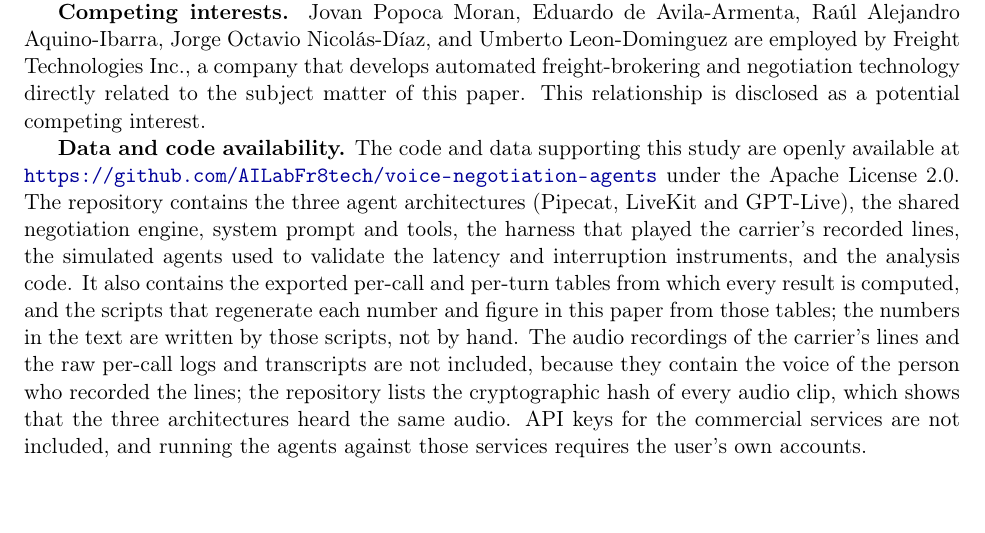
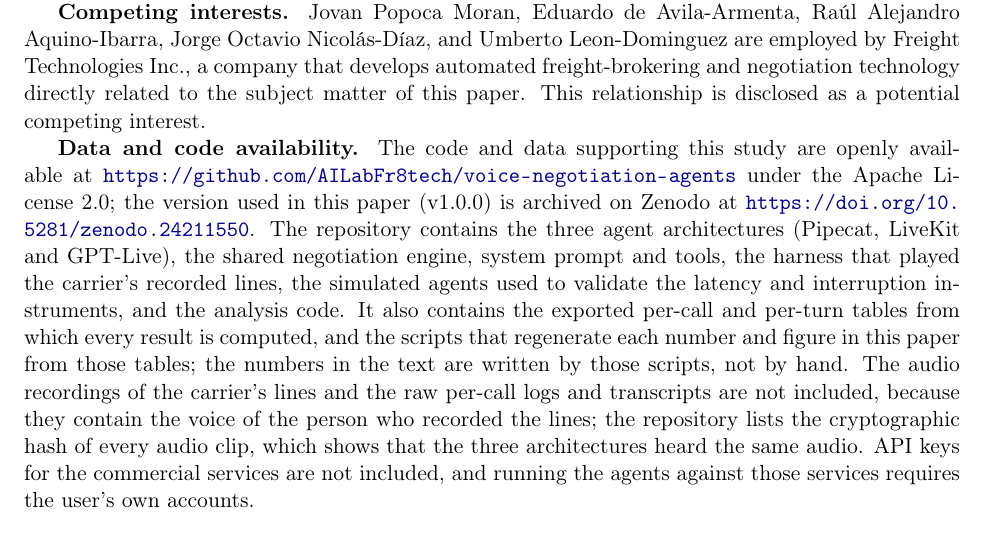
Before and after one commit to AILabFr8tech/voice-negotiation-agents, a LaTeX paper (docs/paper/en/sn-article.tex): part of page 26 of 29, cut so that both start at the same text, the shorter picture padded with empty space. Compiled offline with pdfLaTeX.

Commit message:
Add the Zenodo DOI (10.5281/zenodo.24211550 for v1.0.0)

```diff
--- a/docs/paper/en/sn-article.tex
+++ b/docs/paper/en/sn-article.tex
@@ -1928,7 +1928,7 @@ interruption scenario (S2), and the eight hypotheses tested in the interruption
 
 \textbf{Competing interests.} Jovan Popoca Moran, Eduardo de Avila-Armenta, Ra\'ul Alejandro Aquino-Ibarra, Jorge Octavio Nicol\'as-D\'iaz, and Umberto Leon-Dominguez are employed by Freight Technologies Inc., a company that develops automated freight-brokering and negotiation technology directly related to the subject matter of this paper. This relationship is disclosed as a potential competing interest.
 
-\textbf{Data and code availability.} The code and data supporting this study are openly available at \url{https://github.com/AILabFr8tech/voice-negotiation-agents} under the Apache License 2.0. The repository contains the three agent architectures (Pipecat, LiveKit and GPT-Live), the shared negotiation engine, system prompt and tools, the harness that played the carrier's recorded lines, the simulated agents used to validate the latency and interruption instruments, and the analysis code. It also contains the exported per-call and per-turn tables from which every result is computed, and the scripts that regenerate each number and figure in this paper from those tables; the numbers in the text are written by those scripts, not by hand. The audio recordings of the carrier's lines and the raw per-call logs and transcripts are not included, because they contain the voice of the person who recorded the lines; the repository lists the cryptographic hash of every audio clip, which shows that the three architectures heard the same audio. API keys for the commercial services are not included, and running the agents against those services requires the user's own accounts.
+\textbf{Data and code availability.} The code and data supporting this study are openly available at \url{https://github.com/AILabFr8tech/voice-negotiation-agents} under the Apache License 2.0; the version used in this paper (v1.0.0) is archived on Zenodo at \url{https://doi.org/10.5281/zenodo.24211550}. The repository contains the three agent architectures (Pipecat, LiveKit and GPT-Live), the shared negotiation engine, system prompt and tools, the harness that played the carrier's recorded lines, the simulated agents used to validate the latency and interruption instruments, and the analysis code. It also contains the exported per-call and per-turn tables from which every result is computed, and the scripts that regenerate each number and figure in this paper from those tables; the numbers in the text are written by those scripts, not by hand. The audio recordings of the carrier's lines and the raw per-call logs and transcripts are not included, because they contain the voice of the person who recorded the lines; the repository lists the cryptographic hash of every audio clip, which shows that the three architectures heard the same audio. API keys for the commercial services are not included, and running the agents against those services requires the user's own accounts.
 
 
 
```
Also changed, not shown: README.md, 1 other file.
